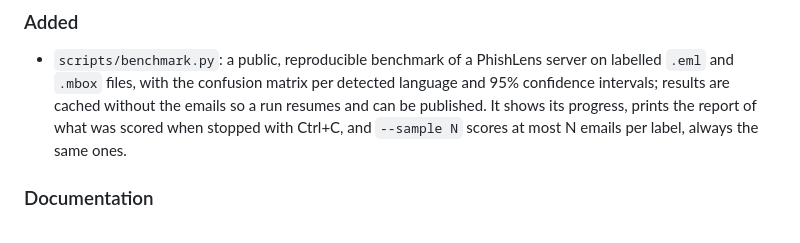
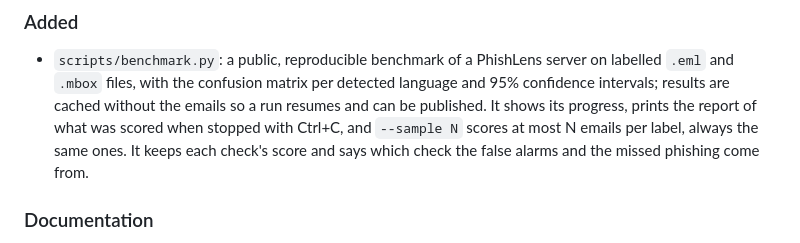
Before and after one commit to AnzouK/PhishLens, a Markdown page: CHANGELOG.md, the part around the change. Rendered like a GitHub page.

Commit message:
docs: changelog for the benchmark breakdown

```diff
--- a/CHANGELOG.md
+++ b/CHANGELOG.md
@@ -14,7 +14,8 @@ backend share one version number.
   without the emails so a run resumes and can be published. It shows its
   progress, prints the report of what was scored when stopped with
   Ctrl+C, and `--sample N` scores at most N emails per label, always the
-  same ones.
+  same ones. It keeps each check's score and says which check the false
+  alarms and the missed phishing come from.
 
 ### Documentation
 - The figures of the multilingual model come with their counts and 95%
```
